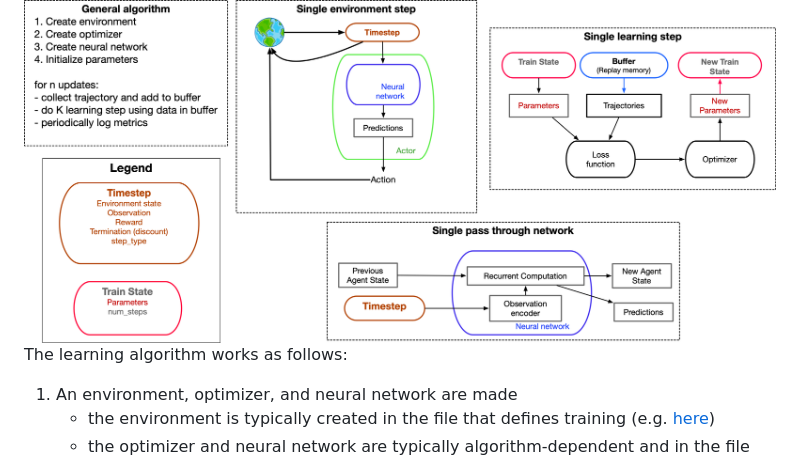
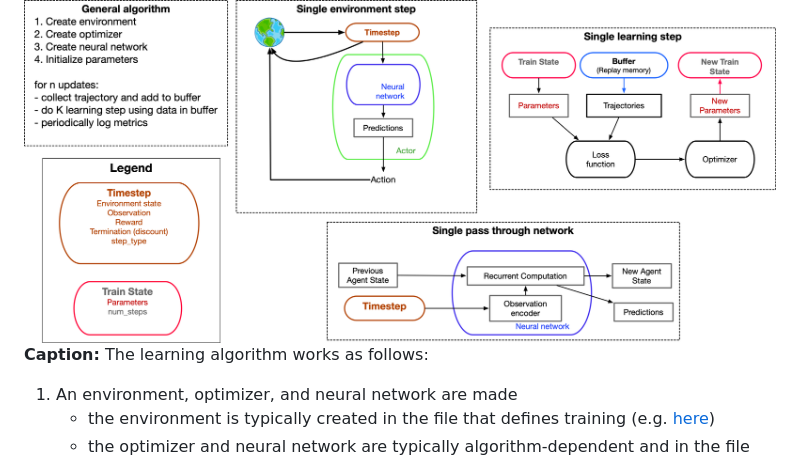
Before and after one commit to wcarvalho/jaxneurorl, a Markdown page: README.md, the part around the change. GitHub-like rendering.

Commit message:
improved readme

```diff
--- a/README.md
+++ b/README.md
@@ -12,7 +12,7 @@
 ## Overview of algorithms
 Below is a schematic of the general learning algorithm used in this [codebase](singleagent/value_based_basics.py).
 <img src="images/overview.png" alt="FARM" style="zoom:40%;" />
-The learning algorithm works as follows:
+**Caption:** The learning algorithm works as follows:
 
 1. An environment, optimizer, and neural network are made
    - the environment is typically created in the file that defines training (e.g. [here](singleagent/baselines.py))
```
